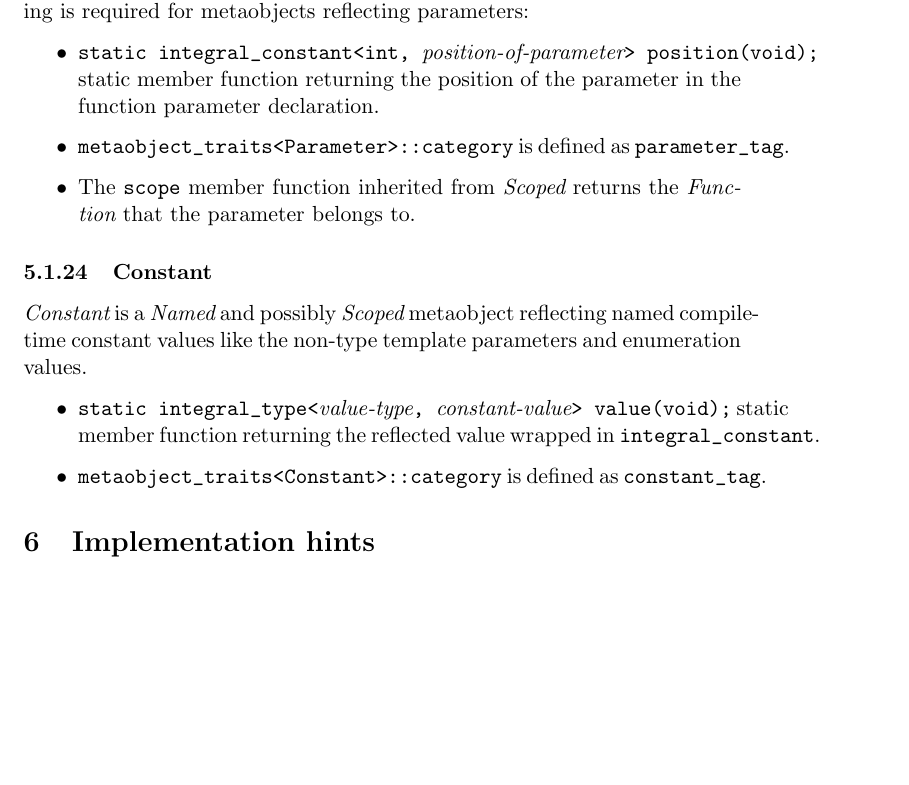
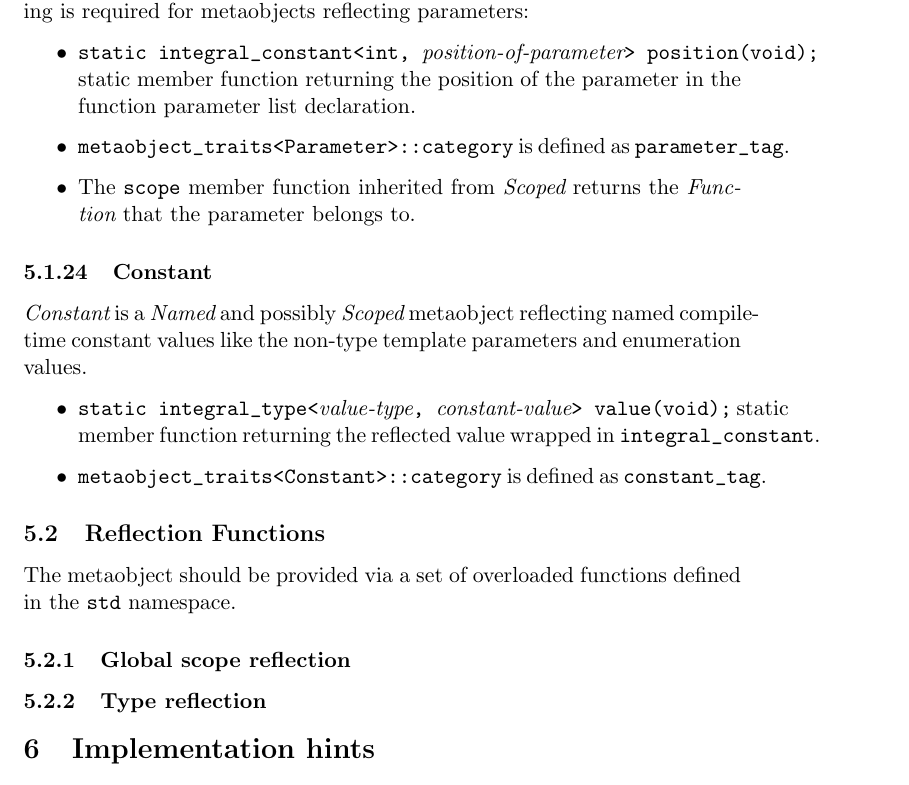
Before and after one commit to matus-chochlik/std_cpp_refl, a LaTeX document (std_cpp_refl.tex, which reads sections/tech_spec_concepts.tex, sections/tech_spec_reflection.tex): part of page 29 of 30, cut so that both start at the same text, the shorter picture padded with empty space. Compiled offline with pdfLaTeX.

Commit message:
Updated technical specification

```diff
--- a/sections/tech_spec_concepts.tex
+++ b/sections/tech_spec_concepts.tex
@@ -577,7 +577,7 @@ The following is required for metaobjects reflecting parameters:
 
 \begin{itemize}
 	\item{\verb@static integral_constant<int, @{\em position-of-parameter}\verb@> position(void);@}
-	static member function returning the position of the parameter in the function parameter
+	static member function returning the position of the parameter in the function parameter list
 	declaration.
 
 	\item \verb@metaobject_traits<Parameter>::category@ is defined as \verb@parameter_tag@.
--- /dev/null
+++ b/sections/tech_spec_reflection.tex
@@ -0,0 +1,8 @@
+\subsection{Reflection Functions}
+
+The metaobject should be provided via a set of overloaded
+functions defined in the \verb@std@ namespace.
+
+\subsubsection{Global scope reflection}
+
+\subsubsection{Type reflection}
```
Also changed, not shown: sections/tech_spec.tex (+1 -0 lines).
